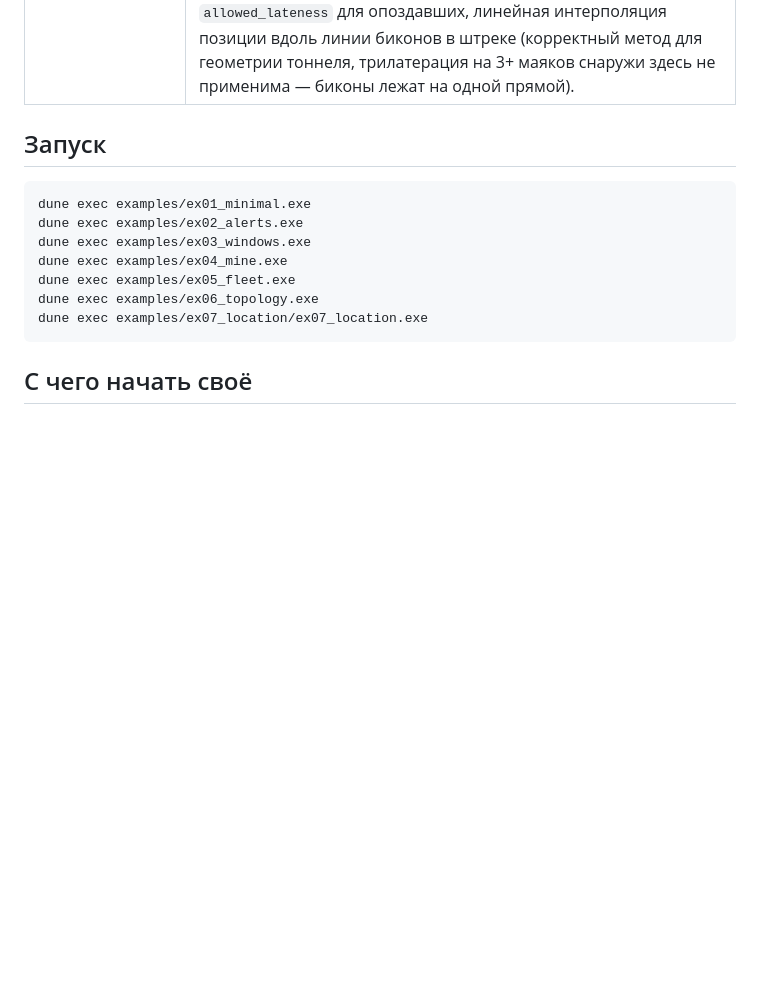
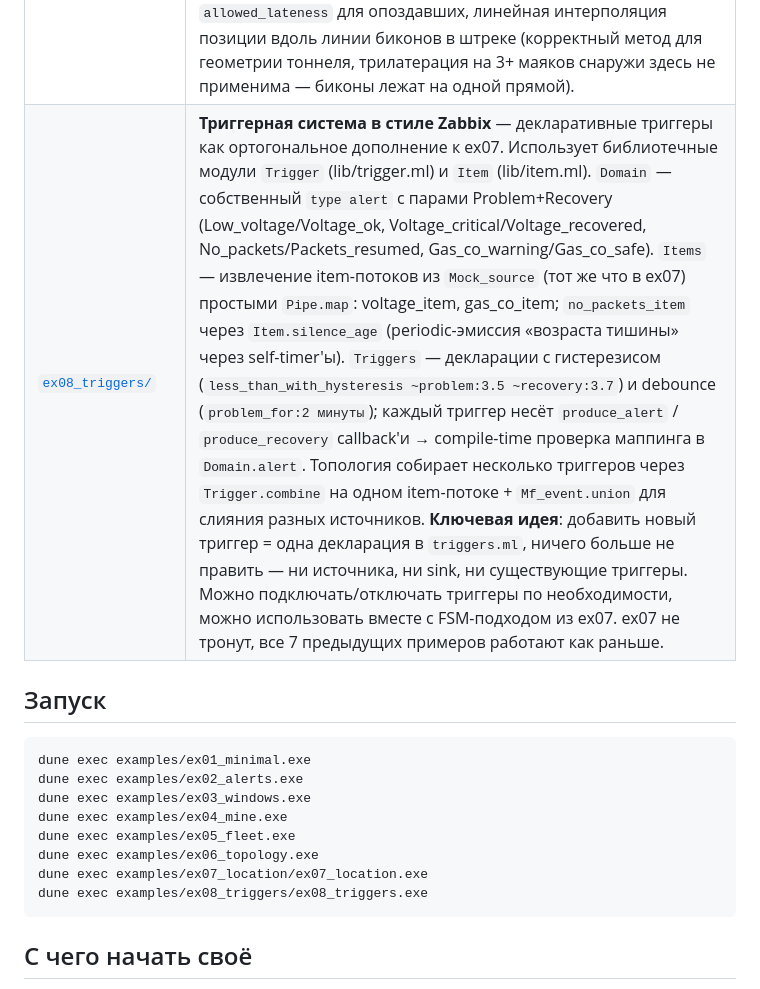
Before and after one commit to slyzhnyak/miniFlink, a Markdown page: examples/README.md, the part around the change. GitHub-like rendering; blank space fills up the shorter version.

````diff
--- a/examples/README.md
+++ b/examples/README.md
@@ -13,6 +13,7 @@
 | [`ex05_fleet.ml`](ex05_fleet.ml) | **Сервис целиком** (мониторинг флота электробусов): как операторы собираются в работающий сервис — `safe_map` (битые показания не роняют сервис), `window_agg` + `Agg` (метрики по депо с алертами о низком заряде), `allowed_lateness` (терпит опоздавшую телеметрию), **exactly-once** (накопительная статистика с durable checkpoint-ами), `retry` (устойчивая публикация сводки), `health`. Не демонстрация операторов, а код сервиса. |
 | [`ex06_topology.ml`](ex06_topology.ml) | **Модель исполнения B+C** (мониторинг шахты): `merge_partitioned` (две партиции газа с разным event-time → один поток, idle-стратегия `Wall_clock_timeout`), `fan_out` (один поток → две обработки, политика на выход: аварии `Block` не теряют, дашборд `Drop_oldest`), `supervisor` (два пайплайна, политика на пайплайн: аварии `Crash_all`, дашборд `Restart`). Обе аварии из разных партиций пойманы через всю цепочку. Фундамент под Kafka-топологию (см. `connectors/kafka/`). |
 | [`ex07_location/`](ex07_location/) | **Локация шахтёра по маякам связи + газовые алерты с обогащением координатами** — структурирован как реальный сервис. `Domain` (типы [packet], [gas_packet], [alert], [gas_alert] с Gas_alert/Gas_resolved, пороги газов), `Mock_source` (модуль `Default` для базового сценария — 6 шахтёров с late+dups + газовые сценарии M1-M5, и `Large_mine` для бенчмарка), `Pipelines` (`median_rssi` с расчётом позиции через линейную интерполяцию двух сильнейших маяков, `connectivity_alerts` FSM, `gas_alerts` с retract-семантикой), `Mock_sink`. Ядро в библиотеке `ex07_location_lib`. **Газовый пайплайн**: temporal-left-join трёх потоков (raw RSSI, RSSI окна, gas) через keyed state — gas driver, position enrichment; sticky алерты по `(lamp, gas)` с retract+emit при смене уровня, изменении ppm >20%, или обновлении позиции; Gas_resolved при возврате в норму. Главный кейс: газ пришёл раньше позиции → алерт без координат, потом приходит RSSI → автоматический retract+emit с координатами. Покрывает: 4 алерта диагностики + SOS + газовые алерты на 4 газа (CO/CO2/H2/CH4), скользящие окна 60с/5с, dedup, `allowed_lateness` для опоздавших, линейная интерполяция позиции вдоль линии биконов в штреке (корректный метод для геометрии тоннеля, трилатерация на 3+ маяков снаружи здесь не применима — биконы лежат на одной прямой). |
+| [`ex08_triggers/`](ex08_triggers/) | **Триггерная система в стиле Zabbix** — декларативные триггеры как ортогональное дополнение к ex07. Использует библиотечные модули `Trigger` (lib/trigger.ml) и `Item` (lib/item.ml). `Domain` — собственный `type alert` с парами Problem+Recovery (Low_voltage/Voltage_ok, Voltage_critical/Voltage_recovered, No_packets/Packets_resumed, Gas_co_warning/Gas_co_safe). `Items` — извлечение item-потоков из `Mock_source` (тот же что в ex07) простыми `Pipe.map`: voltage_item, gas_co_item; `no_packets_item` через `Item.silence_age` (periodic-эмиссия «возраста тишины» через self-timer'ы). `Triggers` — декларации с гистерезисом (`less_than_with_hysteresis ~problem:3.5 ~recovery:3.7`) и debounce (`problem_for:2 минуты`); каждый триггер несёт `produce_alert` / `produce_recovery` callback'и → compile-time проверка маппинга в `Domain.alert`. Топология собирает несколько триггеров через `Trigger.combine` на одном item-потоке + `Mf_event.union` для слияния разных источников. **Ключевая идея**: добавить новый триггер = одна декларация в `triggers.ml`, ничего больше не править — ни источника, ни sink, ни существующие триггеры. Можно подключать/отключать триггеры по необходимости, можно использовать вместе с FSM-подходом из ex07. ex07 не тронут, все 7 предыдущих примеров работают как раньше. |
 
 ## Запуск
 
@@ -24,6 +25,7 @@ dune exec examples/ex04_mine.exe
 dune exec examples/ex05_fleet.exe
 dune exec examples/ex06_topology.exe
 dune exec examples/ex07_location/ex07_location.exe
+dune exec examples/ex08_triggers/ex08_triggers.exe
 ```
 
 ## С чего начать своё
````
Also changed, not shown: examples/ex08_triggers/README.md (added, +61 -0 lines).
